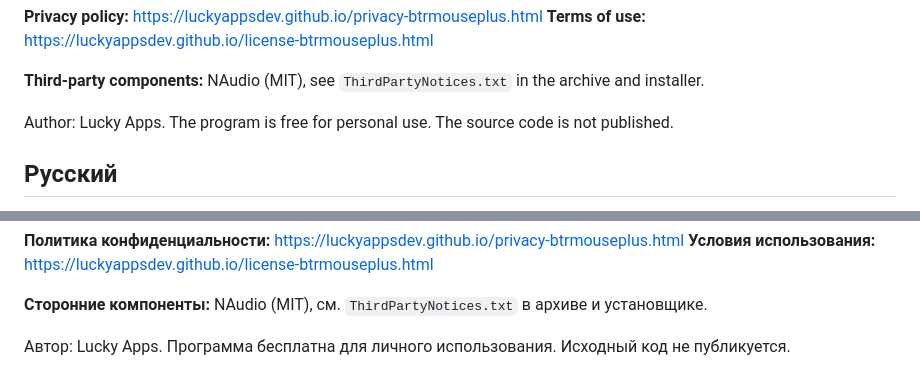
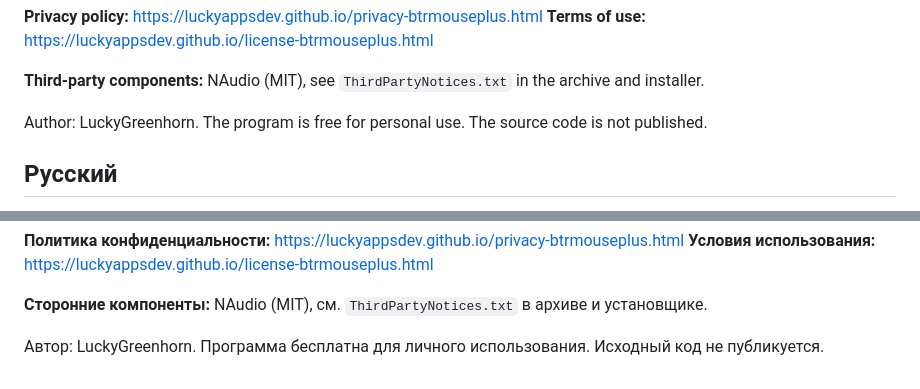
Before and after one commit to luckyappsdev/BTRMousePlus, a Markdown page: README.md, 2 parts joined by grey strips. Drawn GitHub-style.

Commit message:
Update author name in README.md

```diff
--- a/README.md
+++ b/README.md
@@ -30,7 +30,7 @@ BTRMousePlus shows the connection state and battery level of your paired Bluetoo
 
 **Third-party components:** NAudio (MIT), see `ThirdPartyNotices.txt` in the archive and installer.
 
-Author: Lucky Apps. The program is free for personal use. The source code is not published.
+Author: LuckyGreenhorn. The program is free for personal use. The source code is not published.
 
 ## Русский
 
@@ -59,4 +59,4 @@ BTRMousePlus показывает состояние подключения и
 
 **Сторонние компоненты:** NAudio (MIT), см. `ThirdPartyNotices.txt` в архиве и установщике.
 
-Автор: Lucky Apps. Программа бесплатна для личного использования. Исходный код не публикуется.
+Автор: LuckyGreenhorn. Программа бесплатна для личного использования. Исходный код не публикуется.
```
